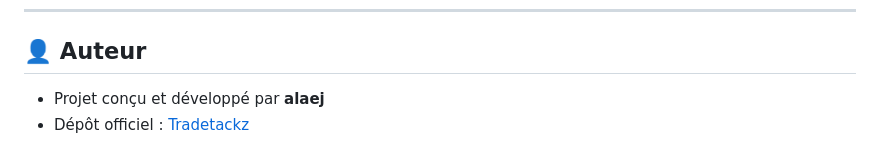
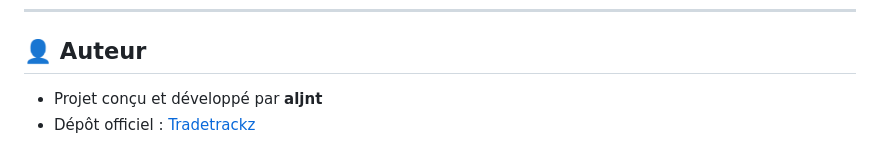
Before and after one commit to aljnt/Tradetrackz, a Markdown page: README.md, the part around the change. Rendered like a GitHub page.

Commit message:
docs: update repository link to https://github.com/aljnt/Tradetrackz

```diff
--- a/README.md
+++ b/README.md
@@ -317,5 +317,5 @@ Les contributions, suggestions et signalements de bugs sont les bienvenus !
 
 ## 👤 Auteur
 
-- Projet conçu et développé par **alaej**
-- Dépôt officiel : [Tradetackz](https://github.com/)
+- Projet conçu et développé par **aljnt**
+- Dépôt officiel : [Tradetrackz](https://github.com/aljnt/Tradetrackz)
```
